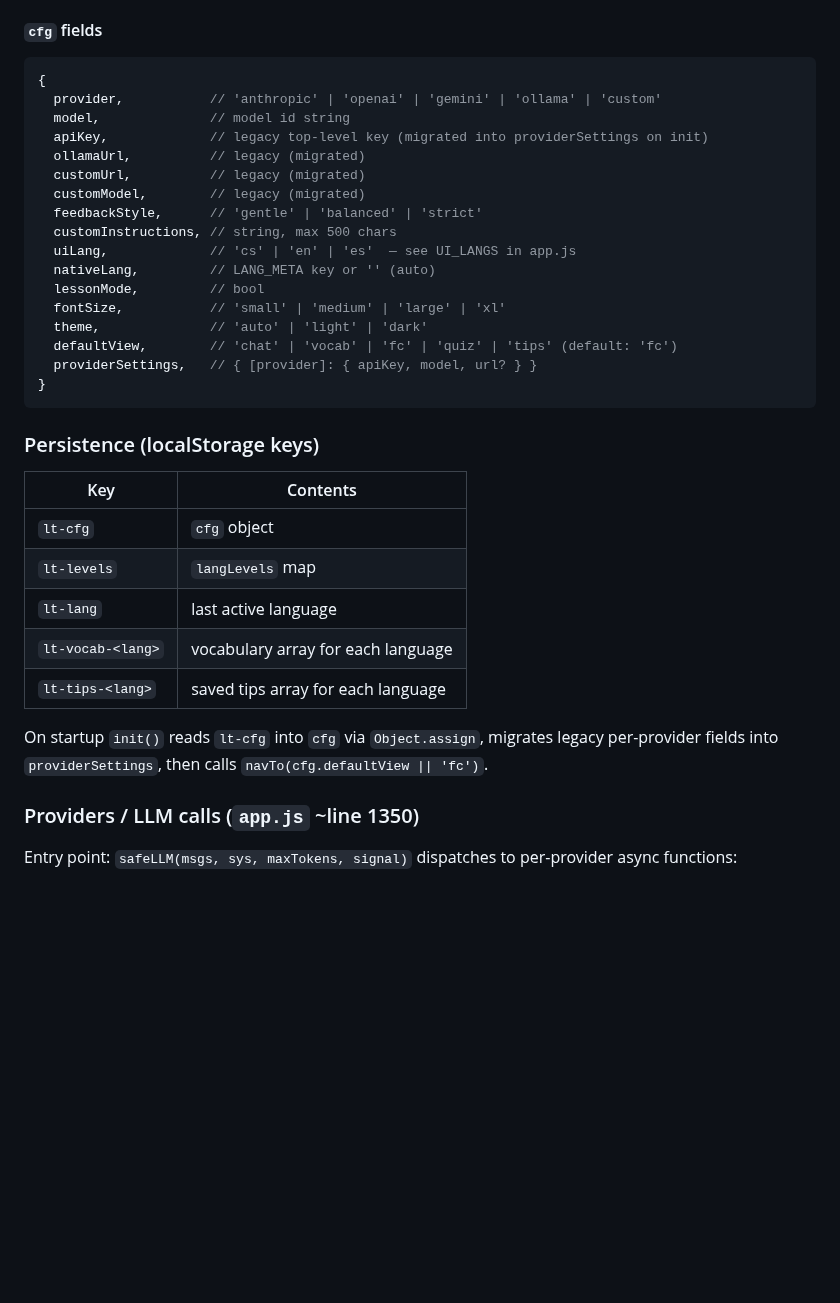
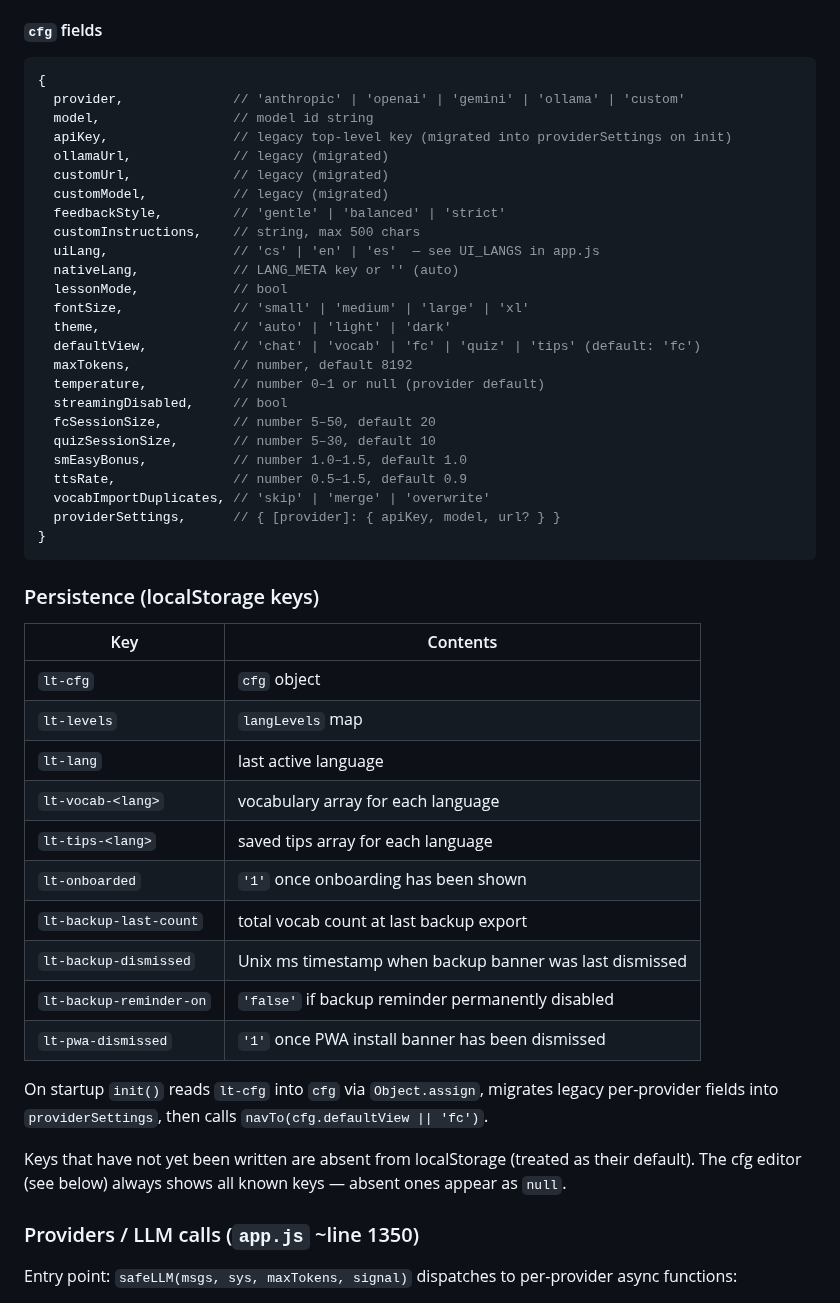
Before and after one commit to honzabfu/jz-language-tutor, a Markdown page: CLAUDE.md, the part around one of its changes. Drawn GitHub-style; blank space fills up the shorter version.

````diff
--- a/CLAUDE.md
+++ b/CLAUDE.md
@@ -42,21 +42,29 @@ No lint, no tests, no CI step — changes ship when merged to `main`.
 
 ```js
 {
-  provider,           // 'anthropic' | 'openai' | 'gemini' | 'ollama' | 'custom'
-  model,              // model id string
-  apiKey,             // legacy top-level key (migrated into providerSettings on init)
-  ollamaUrl,          // legacy (migrated)
-  customUrl,          // legacy (migrated)
-  customModel,        // legacy (migrated)
-  feedbackStyle,      // 'gentle' | 'balanced' | 'strict'
-  customInstructions, // string, max 500 chars
-  uiLang,             // 'cs' | 'en' | 'es'  — see UI_LANGS in app.js
-  nativeLang,         // LANG_META key or '' (auto)
-  lessonMode,         // bool
-  fontSize,           // 'small' | 'medium' | 'large' | 'xl'
-  theme,              // 'auto' | 'light' | 'dark'
-  defaultView,        // 'chat' | 'vocab' | 'fc' | 'quiz' | 'tips' (default: 'fc')
-  providerSettings,   // { [provider]: { apiKey, model, url? } }
+  provider,              // 'anthropic' | 'openai' | 'gemini' | 'ollama' | 'custom'
+  model,                 // model id string
+  apiKey,                // legacy top-level key (migrated into providerSettings on init)
+  ollamaUrl,             // legacy (migrated)
+  customUrl,             // legacy (migrated)
+  customModel,           // legacy (migrated)
+  feedbackStyle,         // 'gentle' | 'balanced' | 'strict'
+  customInstructions,    // string, max 500 chars
+  uiLang,                // 'cs' | 'en' | 'es'  — see UI_LANGS in app.js
+  nativeLang,            // LANG_META key or '' (auto)
+  lessonMode,            // bool
+  fontSize,              // 'small' | 'medium' | 'large' | 'xl'
+  theme,                 // 'auto' | 'light' | 'dark'
+  defaultView,           // 'chat' | 'vocab' | 'fc' | 'quiz' | 'tips' (default: 'fc')
+  maxTokens,             // number, default 8192
+  temperature,           // number 0–1 or null (provider default)
+  streamingDisabled,     // bool
+  fcSessionSize,         // number 5–50, default 20
+  quizSessionSize,       // number 5–30, default 10
+  smEasyBonus,           // number 1.0–1.5, default 1.0
+  ttsRate,               // number 0.5–1.5, default 0.9
+  vocabImportDuplicates, // 'skip' | 'merge' | 'overwrite'
+  providerSettings,      // { [provider]: { apiKey, model, url? } }
 }
 ```
 
@@ -69,8 +77,15 @@ No lint, no tests, no CI step — changes ship when merged to `main`.
 | `lt-lang` | last active language |
 | `lt-vocab-<lang>` | vocabulary array for each language |
 | `lt-tips-<lang>` | saved tips array for each language |
+| `lt-onboarded` | `'1'` once onboarding has been shown |
+| `lt-backup-last-count` | total vocab count at last backup export |
+| `lt-backup-dismissed` | Unix ms timestamp when backup banner was last dismissed |
+| `lt-backup-reminder-on` | `'false'` if backup reminder permanently disabled |
+| `lt-pwa-dismissed` | `'1'` once PWA install banner has been dismissed |
 
 On startup `init()` reads `lt-cfg` into `cfg` via `Object.assign`, migrates legacy per-provider fields into `providerSettings`, then calls `navTo(cfg.defaultView || 'fc')`.
+
+Keys that have not yet been written are absent from localStorage (treated as their default). The cfg editor (see below) always shows all known keys — absent ones appear as `null`.
 
 ### Providers / LLM calls (`app.js` ~line 1350)
 
````
Also changed, not shown: other parts of CLAUDE.md (+29 -16 lines).
